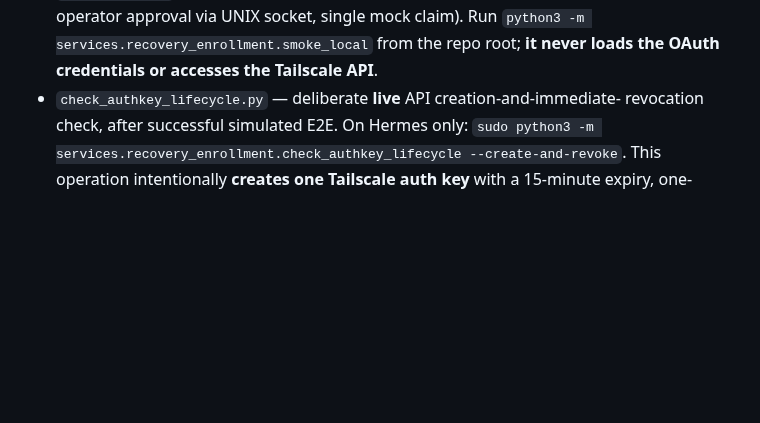
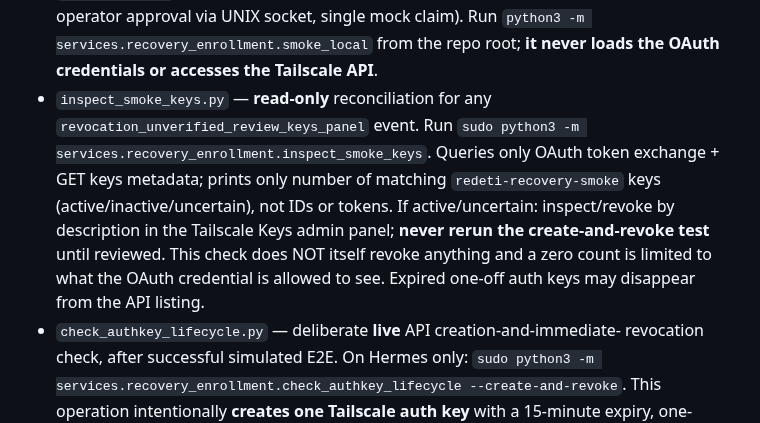
Before and after one commit to paulodepaula/SO_SYSTEM_RECOVERY, a Markdown page: services/recovery_enrollment/README.md, the part around the change. Rendered like a GitHub page; blank space fills up the shorter version.

Commit message:
docs(enrollment): incident runbook for unverified key revocation without new issuance

```diff
--- a/services/recovery_enrollment/README.md
+++ b/services/recovery_enrollment/README.md
@@ -35,6 +35,16 @@ session. Neither the Recovery OS nor GitHub receives the OAuth client secret.
   interface, signed operator approval via UNIX socket, single mock claim).
   Run `python3 -m services.recovery_enrollment.smoke_local` from the repo root;
   **it never loads the OAuth credentials or accesses the Tailscale API**.
+- `inspect_smoke_keys.py` — **read-only** reconciliation for any
+  `revocation_unverified_review_keys_panel` event. Run `sudo python3 -m
+  services.recovery_enrollment.inspect_smoke_keys`. Queries only OAuth token
+  exchange + GET keys metadata; prints only number of matching
+  `redeti-recovery-smoke` keys (active/inactive/uncertain), not IDs or tokens.
+  If active/uncertain: inspect/revoke by description in the Tailscale Keys
+  admin panel; **never rerun the create-and-revoke test** until reviewed.
+  This check does NOT itself revoke anything and a zero count is limited to
+  what the OAuth credential is allowed to see. Expired one-off auth keys may
+  disappear from the API listing.
 - `check_authkey_lifecycle.py` — deliberate **live** API creation-and-immediate-
   revocation check, after successful simulated E2E. On Hermes only:
   `sudo python3 -m services.recovery_enrollment.check_authkey_lifecycle --create-and-revoke`.
```
